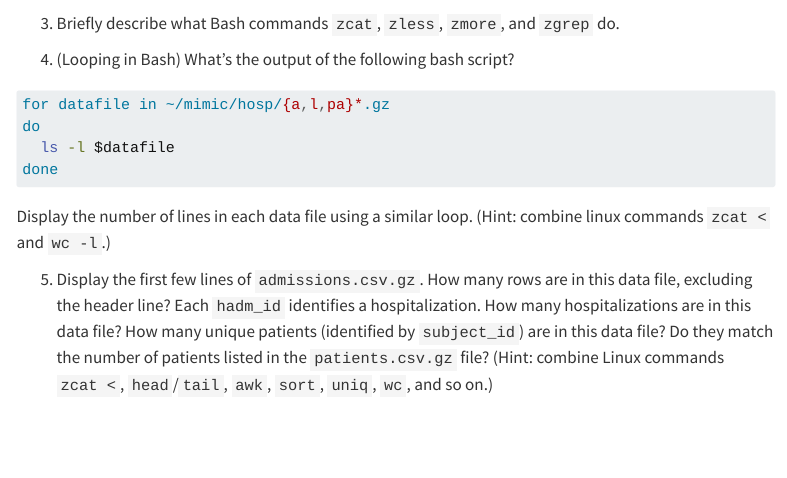
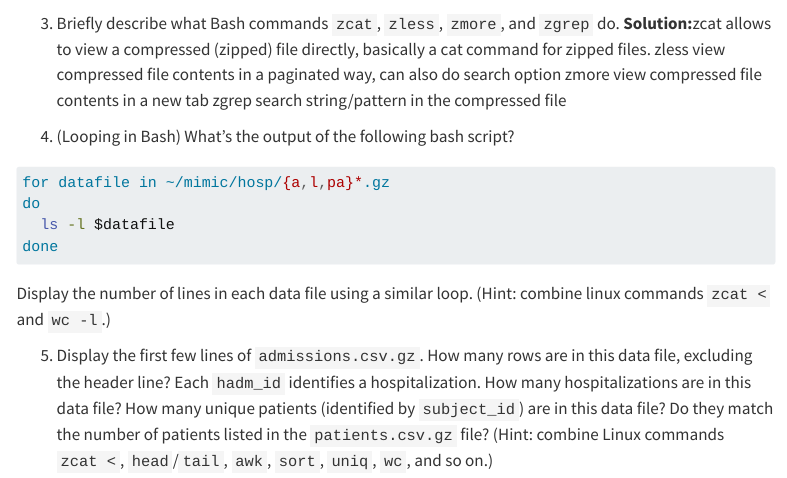
Before and after one commit to silvanayanzisun/biostat-203b-2025-winter, a Quarto document (HW1/hw1.qmd): the page in a window 1100 px wide, from 2430 px down. Rendered offline with R 4.5, knitr and Pandoc in place of Quarto, with nearby package versions; menus at the side of the page are left out.

Commit message:
answered question 3

````diff
--- a/HW1/hw1.qmd
+++ b/HW1/hw1.qmd
@@ -65,7 +65,10 @@ ls -l ~/mimic/icu
 ```
 
 3. Briefly describe what Bash commands `zcat`, `zless`, `zmore`, and `zgrep` do.
-
+**Solution:**zcat allows to view a compressed (zipped) file directly, basically a cat command for zipped files.
+zless view compressed file contents in a paginated way, can also do search option
+zmore view compressed file contents in a new tab
+zgrep search string/pattern in the compressed file
 
 4. (Looping in Bash) What's the output of the following bash script?
 ```{bash}
````
